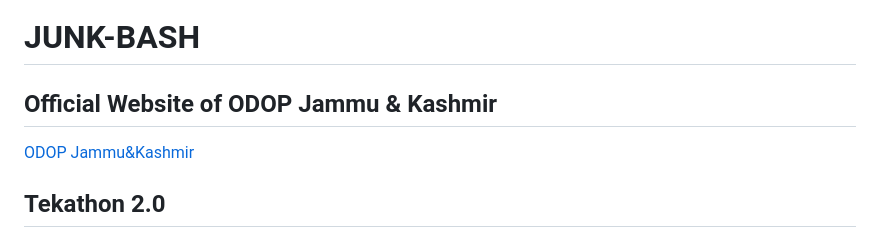
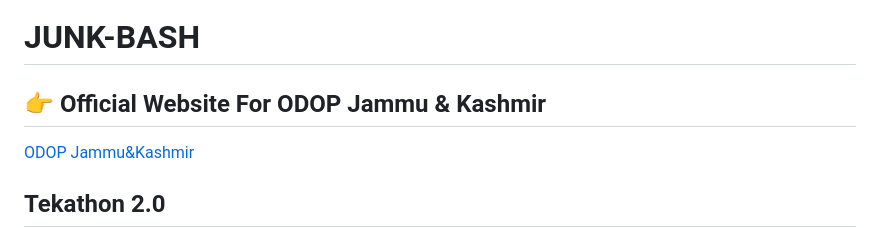
Before and after one commit to shrutinarad16/JUNK-BASH, a Markdown page: README.md, the part around the change. Drawn GitHub-style.

```diff
--- a/README.md
+++ b/README.md
@@ -1,5 +1,5 @@
 # JUNK-BASH
-## Official Website of ODOP Jammu & Kashmir
+## 👉 Official Website For ODOP Jammu & Kashmir
 [ODOP Jammu&Kashmir](http://odopjk.netlify.app)
 ## Tekathon 2.0
 ## Internal Hackathon for Smart India Hackathon
```
